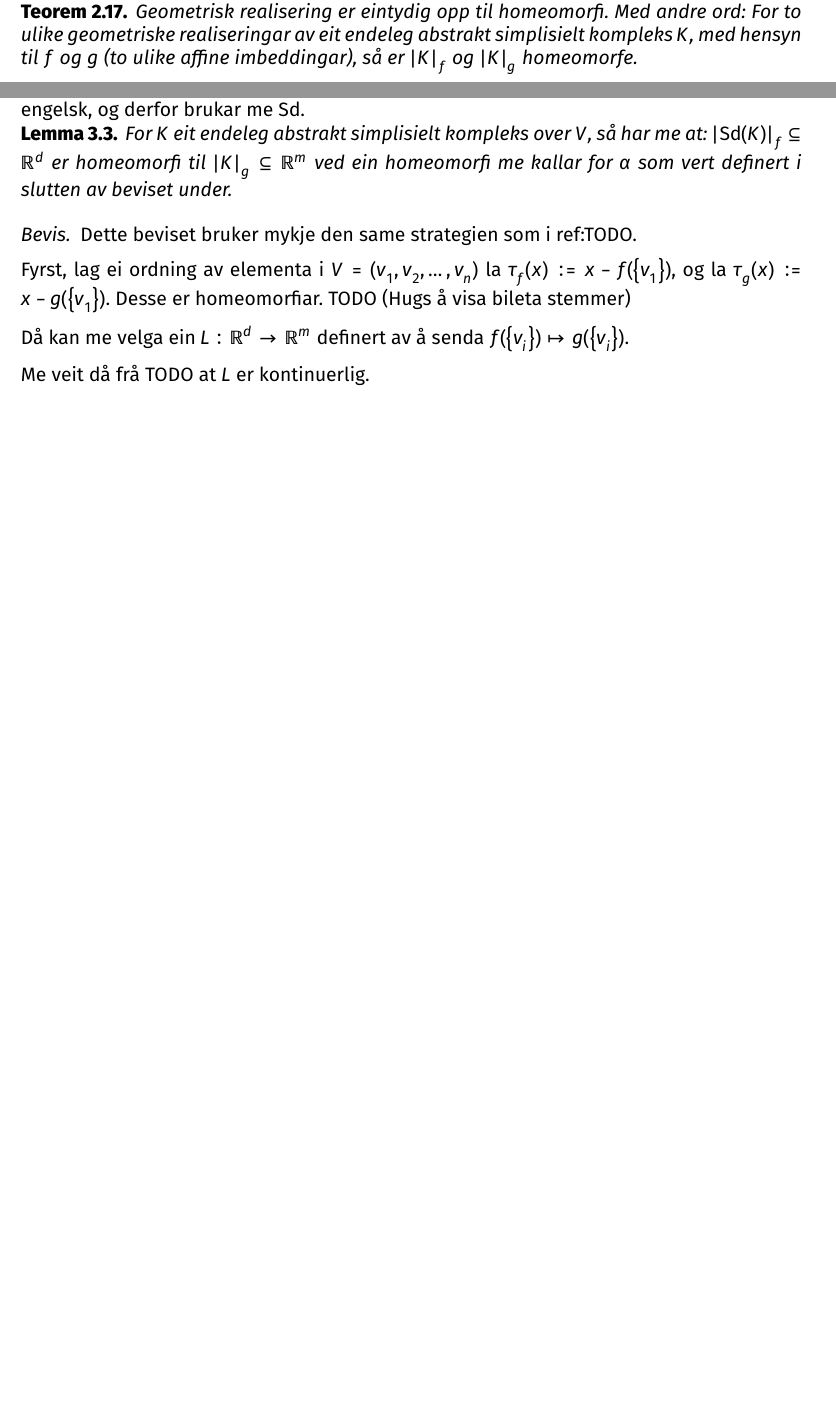
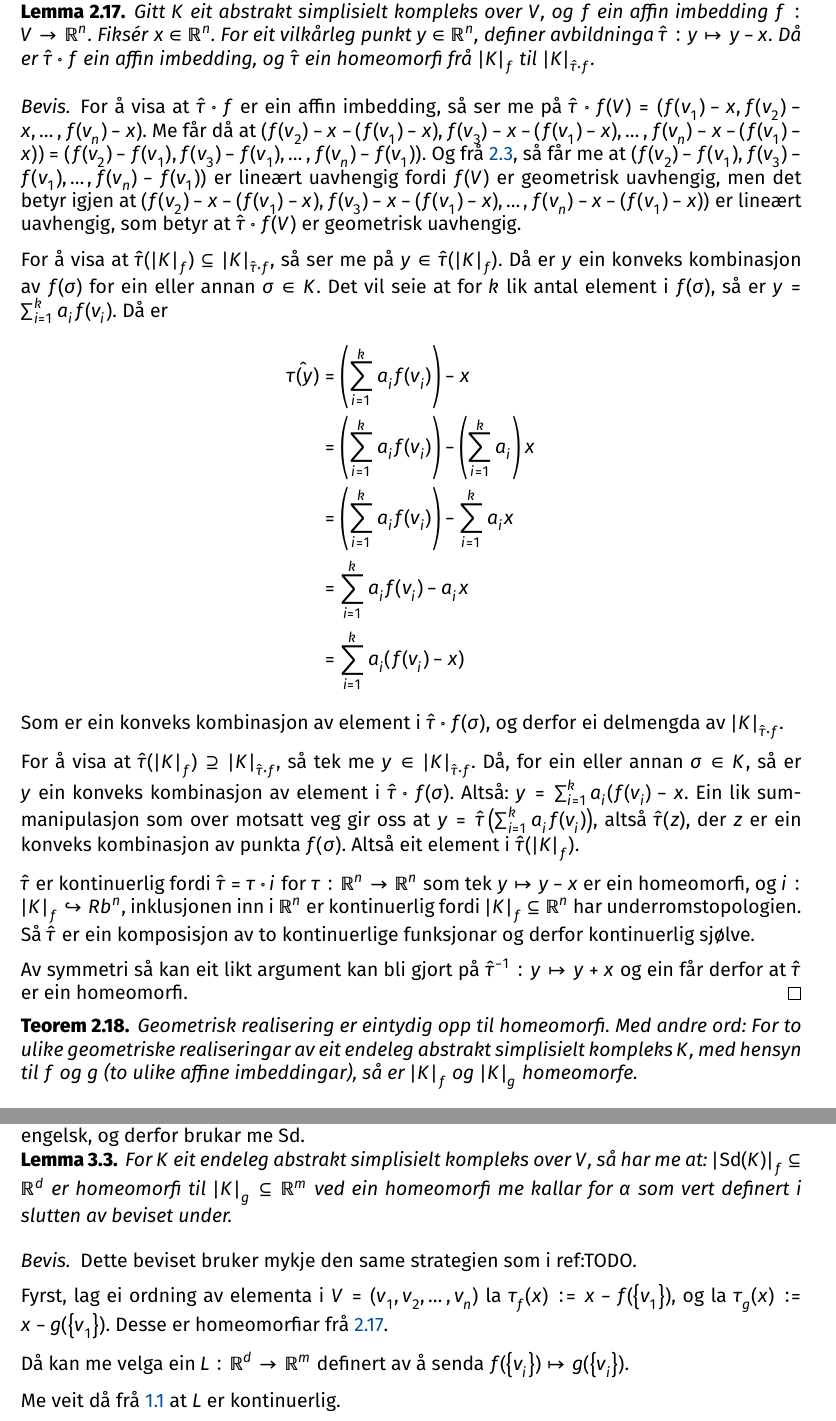
Before and after one commit to Havard-SL/BachelorNerveTeorem, a LaTeX document (Bachelor.tex): two parts of pages 4 and 8 of 11 before the commit and two parts of pages 5 and 9 of 12 after it, joined at a grey line, cut at the place of the change, the shorter picture padded with empty space. Compiled offline with XeLaTeX.

Commit message:
Lagt til litt ekstra og rydda rundt.

```diff
--- a/Bachelor.tex
+++ b/Bachelor.tex
@@ -1,6 +1,7 @@
 \documentclass[a4paper, titlepage, 12pt, norsk]{article}
 
-\usepackage[utf8]{inputenc} % For å kunna skriva æøå i tekstar
+% For å kunna skriva æøå i tekstar MERK: Blir automatisk ubrukeleg med lualatex of fontspec
+%\usepackage[utf8]{inputenc}
 \usepackage[T1]{fontenc}
 \usepackage[margin=2cm]{geometry} % Fiksa margin
 \usepackage[ddmmyyyy]{datetime} % Fiksar datorormatet på tiitelen
@@ -284,6 +285,30 @@ Fyrst, lat oss sjå korleis dette kan tenkast på som meir geometrisk:
 \begin{theorem}
 	TODO geometrisk realisering er eit geometrisk simplisielt kompleks
 \end{theorem}
+
+\begin{lemma} \label{thm:tau-homeomorfi}
+	Gitt \( K \) eit abstrakt simplisielt kompleks over \( V \), og \( f \) ein affin imbedding \( f: V \to \Rb^n \). Fiksér \( x \in \Rb^n \). For eit vilkårleg punkt \( y \in \Rb^n \), definer avbildninga \( \hat{\tau}: y \mapsto y-x \). Då er \( \hat{\tau} \circ f \) ein affin imbedding, og \( \hat{\tau} \) ein homeomorfi frå \( \gr{K}_f \) til \( \gr{K}_{\hat{\tau} \circ f} \).
+\end{lemma}
+
+\begin{proof}
+	For å visa at \( \hat{\tau} \circ f \) er ein affin imbedding, så ser me på \( \hat{\tau} \circ f(V) = (f(v_1)-x, f(v_2)-x, \dots, f(v_n)-x) \). Me får då at \( (f(v_2)-x-(f(v_1)-x), f(v_3)-x-(f(v_1)-x), \dots, f(v_n)-x-(f(v_1)-x)) = ( f(v_2)-f(v_1), f(v_3)-f(v_1), \dots, f(v_n)-f(v_1) ) \). Og frå \ref{thm:geometrisklineærtuavhengig}, så får me at \( ( f(v_2)-f(v_1), f(v_3)-f(v_1), \dots, f(v_n)-f(v_1) ) \) er lineært uavhengig fordi \( f(V) \) er geometrisk uavhengig, men det betyr igjen at \( (f(v_2)-x-(f(v_1)-x), f(v_3)-x-(f(v_1)-x), \dots, f(v_n)-x-(f(v_1)-x)) \) er lineært uavhengig, som betyr at \( \hat{\tau} \circ f(V) \) er geometrisk uavhengig.
+
+	For å visa at \( \hat{\tau}(\gr{K}_f) \subseteq \gr{K}_{\hat{\tau} \circ f} \), så ser me på \( y \in \hat{\tau}(\gr{K}_f) \). Då er \( y \) ein konveks kombinasjon av \( f(\sigma) \) for ein eller annan \( \sigma \in K \). Det vil seie at for \( k \) lik antal element i \( f(\sigma) \), så er \( y = \sum_{i=1}^k a_i f(v_i) \). Då er
+	\begin{align*}
+		\hat{\tau(y)} &= \left(\sum_{i=1}^k a_i f(v_i)\right) - x \\
+		&= \left(\sum_{i=1}^k a_i f(v_i)\right)-\left(\sum_{i=1}^k a_i \right)x \\
+		&= \left(\sum_{i=1}^k a_i f(v_i)\right)-\sum_{i=1}^k a_i x \\
+		&= \sum_{i=1}^k a_i f(v_i) - a_i x \\
+		&= \sum_{i=1}^k a_i(f(v_i) - x)
+	\end{align*}
+	Som er ein konveks kombinasjon av element i \( \hat{\tau} \circ f(\sigma) \), og derfor ei delmengda av \( \gr{K}_{\hat{\tau} \circ f} \).
+
+	For å visa at \( \hat{\tau}(\gr{K}_f) \supseteq \gr{K}_{\hat{\tau} \circ f} \), så tek me \( y \in \gr{K}_{\hat{\tau} \circ f} \). Då, for ein eller annan \( \sigma \in K \), så er \( y \) ein konveks kombinasjon av element i \( \hat{\tau}\circ f(\sigma) \). Altså: \(  y = \sum_{i=1}^k a_i (f(v_i) - x \). Ein lik sum-manipulasjon som over motsatt veg gir oss at \( y = \hat{\tau}\left(\sum_{i=1}^k a_i f(v_i)\right) \), altså \( \hat{\tau}(z) \), der \( z \) er ein konveks kombinasjon av punkta \( f(\sigma) \). Altså eit element i \( \hat{\tau}(\gr{K}_f) \).
+
+	\( \hat{\tau} \) er kontinuerlig fordi \( \hat{\tau} = \tau \circ i \) for \( \tau: \Rb^n \to \Rb^n \) som tek \( y \mapsto y-x \) er ein homeomorfi, og \( i: \gr{K}_f \hookrightarrow Rb^n \), inklusjonen inn i \( \Rb^n \) er kontinuerlig fordi \( \gr{K}_f \subseteq \Rb^n \) har underromstopologien. Så \( \hat{\tau} \) er ein komposisjon av to kontinuerlige funksjonar og derfor kontinuerlig sjølve.
+
+	Av symmetri så kan eit likt argument kan bli gjort på \( \hat{\tau}^{-1}: y \mapsto y+x \) og ein får derfor at \( \hat{\tau} \) er ein homeomorfi.
+\end{proof}
 
 \begin{theorem}
 	Geometrisk realisering er eintydig opp til homeomorfi. Med andre ord: For to ulike geometriske realiseringar av eit endeleg abstrakt simplisielt kompleks $K$, med hensyn til $f$ og $g$ (to ulike affine imbeddingar), så er $\gr{K}_f$ og $\gr{K}_g$ homeomorfe.
@@ -513,11 +538,11 @@ Dette beviset er frå TODO
 \begin{proof} % Å herregud ditta beviset e vanskelegare enn eg trudde. % Shit, blande nokre bilete her. må dirrenetsiera mellom pre og post translasjon av mangder.
 	Dette beviset bruker mykje den same strategien som i ref:TODO.
 
-	Fyrst, lag ei ordning av elementa i \( V = (v_1, v_2, \dots, v_n) \) la \( \tau_f(x) := x-f(\set{v_1}) \), og la \( \tau_g(x) := x-g(\set{v_1}) \). Desse er homeomorfiar. TODO (Hugs å visa bileta stemmer)
+	Fyrst, lag ei ordning av elementa i \( V = (v_1, v_2, \dots, v_n) \) la \( \tau_f(x) := x-f(\set{v_1}) \), og la \( \tau_g(x) := x-g(\set{v_1}) \). Desse er homeomorfiar frå \ref{thm:tau-homeomorfi}.
 
 	Då kan me velga ein \( L: \Rb^d \to \Rb^m \) definert av å senda \( f(\set{v_i}) \mapsto g(\set{v_i}) \).
 
-	Me veit då frå TODO at \( L \) er kontinuerlig.
+	Me veit då frå \ref{thm:begrensa-lin-op-er-kont} at \( L \) er kontinuerlig.
 
 	Vidare så får me at \( L(\gr{\Sd(K)}_f) = \gr{K}_g \) Fordi TODO.
 
```
Also changed, not shown: Bachelor.tex (10 more changed lines).
